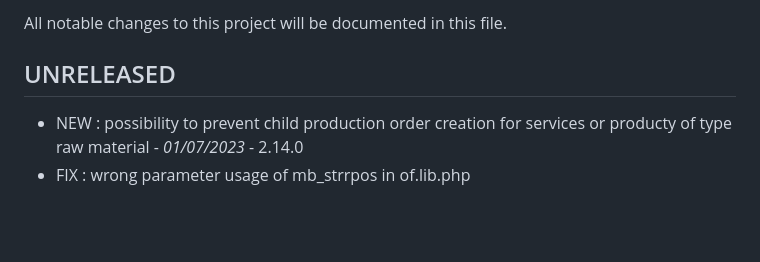
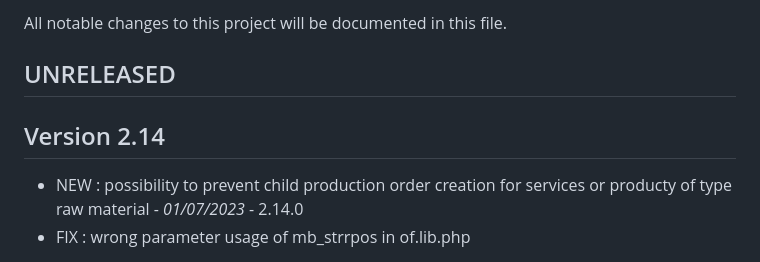
Before and after one commit to ATM-Consulting/dolibarr_module_of, a Markdown page: ChangeLog.md, the part around the change. Drawn GitHub-style; blank space fills up the shorter version.

Commit message:
Release 2.14

```diff
--- a/ChangeLog.md
+++ b/ChangeLog.md
@@ -2,6 +2,10 @@
 All notable changes to this project will be documented in this file.
 
 ## UNRELEASED
+
+
+
+## Version 2.14
 
 - NEW : possibility to prevent child production order creation for services or producty of type raw material  - *01/07/2023* - 2.14.0
 - FIX : wrong parameter usage of mb_strrpos in of.lib.php
```
